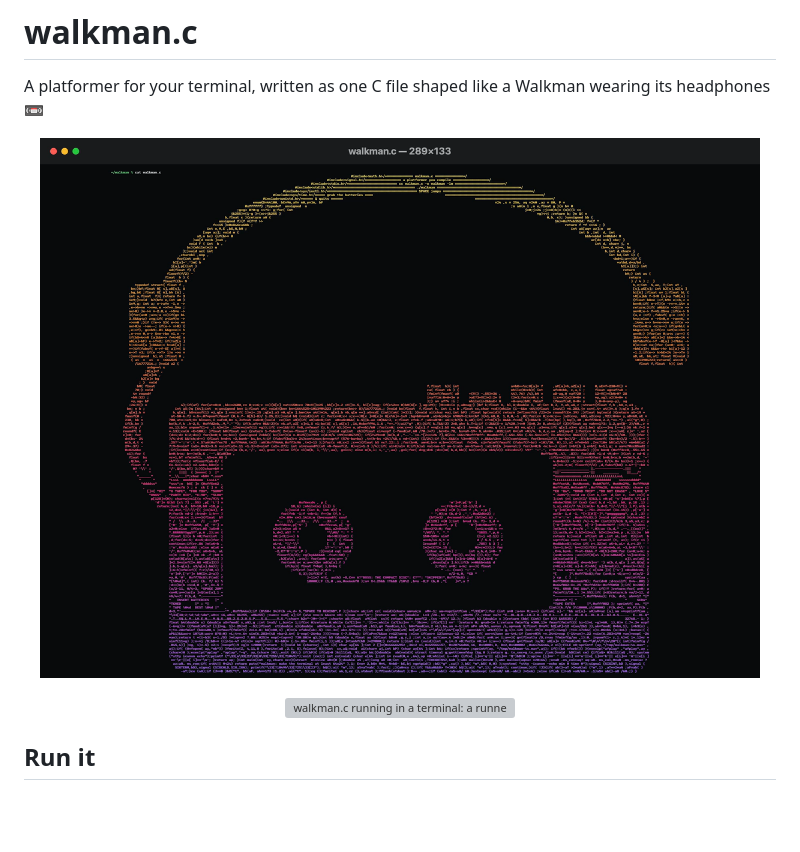
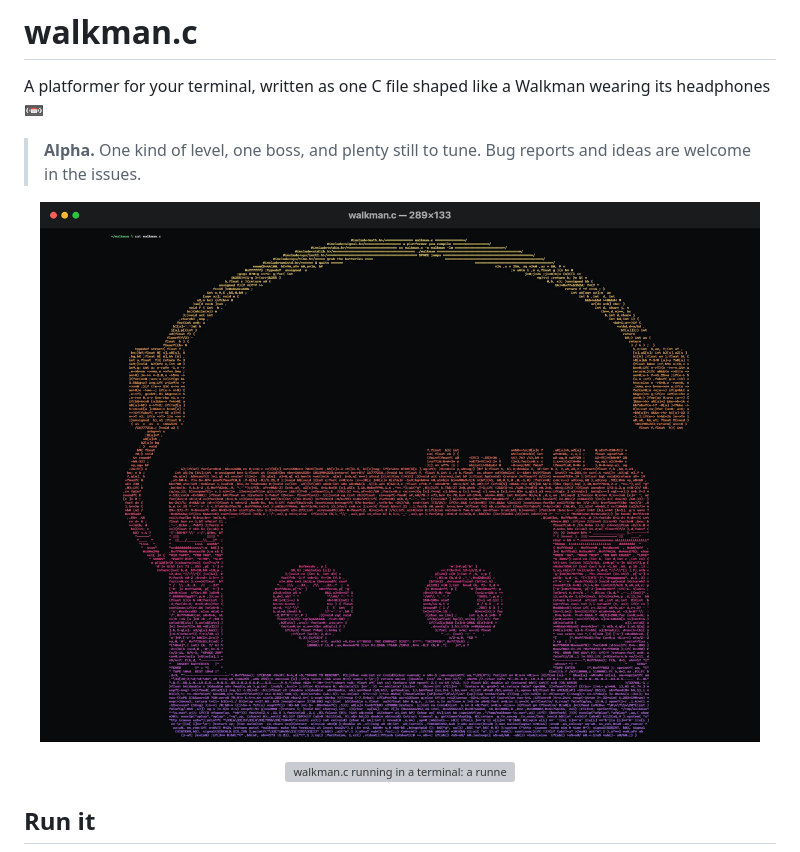
Before and after one commit to maximbilan/walkman, a Markdown page: README.md, the part around the change. Drawn GitHub-style; pictures changed too: walkman.png; blank space fills up the shorter version; grey boxes are pictures that could not be loaded.

```diff
--- a/README.md
+++ b/README.md
@@ -1,6 +1,8 @@
 # walkman.c
 
 A platformer for your terminal, written as one C file shaped like a Walkman wearing its headphones 📼
+
+> **Alpha.** One kind of level, one boss, and plenty still to tune. Bug reports and ideas are welcome in the issues.
 
 <p align="center"><img src="walkman.png" width="720" alt="walkman.c printed in a terminal: the source code forms a Walkman with headphones, two cassette reels in its window, in sunset colors"></p>
 
```
Also changed, not shown: 6 other files.
